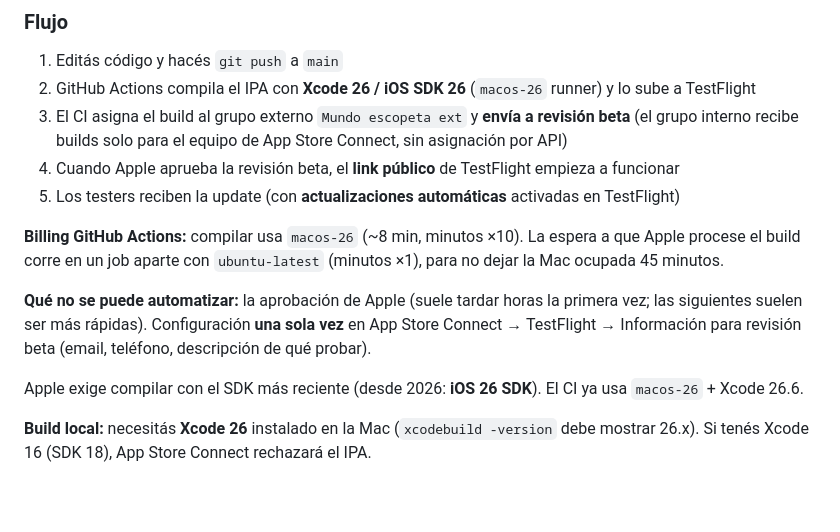
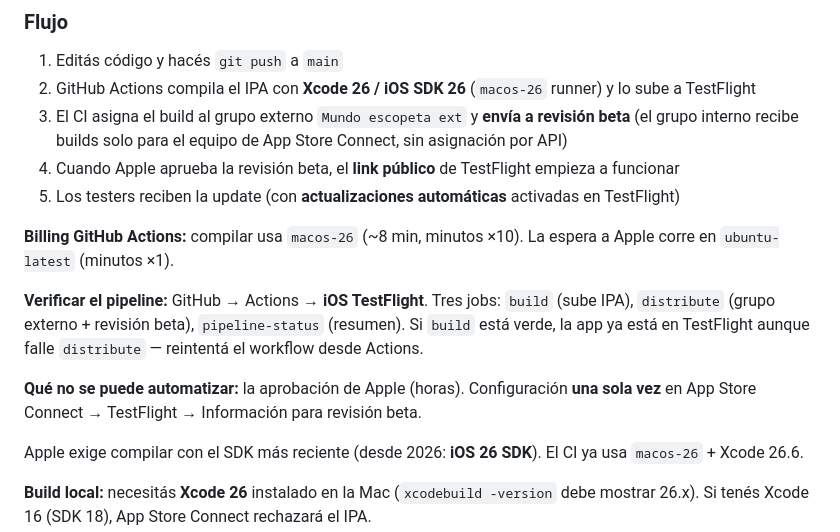
Before and after one commit to ciruela/feria-app, a Markdown page: README.md, the part around the change. GitHub-like rendering; blank space fills up the shorter version.

Commit message:
Document how to verify TestFlight pipeline in Actions.
Co-authored-by: Cursor <cursoragent@cursor.com>

```diff
--- a/README.md
+++ b/README.md
@@ -144,9 +144,11 @@ Para cargar los secrets de Apple en GitHub:
 4. Cuando Apple aprueba la revisión beta, el **link público** de TestFlight empieza a funcionar
 5. Los testers reciben la update (con **actualizaciones automáticas** activadas en TestFlight)
 
-**Billing GitHub Actions:** compilar usa `macos-26` (~8 min, minutos ×10). La espera a que Apple procese el build corre en un job aparte con `ubuntu-latest` (minutos ×1), para no dejar la Mac ocupada 45 minutos.
+**Billing GitHub Actions:** compilar usa `macos-26` (~8 min, minutos ×10). La espera a Apple corre en `ubuntu-latest` (minutos ×1).
 
-**Qué no se puede automatizar:** la aprobación de Apple (suele tardar horas la primera vez; las siguientes suelen ser más rápidas). Configuración **una sola vez** en App Store Connect → TestFlight → Información para revisión beta (email, teléfono, descripción de qué probar).
+**Verificar el pipeline:** GitHub → Actions → **iOS TestFlight**. Tres jobs: `build` (sube IPA), `distribute` (grupo externo + revisión beta), `pipeline-status` (resumen). Si `build` está verde, la app ya está en TestFlight aunque falle `distribute` — reintentá el workflow desde Actions.
+
+**Qué no se puede automatizar:** la aprobación de Apple (horas). Configuración **una sola vez** en App Store Connect → TestFlight → Información para revisión beta.
 
 Apple exige compilar con el SDK más reciente (desde 2026: **iOS 26 SDK**). El CI ya usa `macos-26` + Xcode 26.6.
 
```
